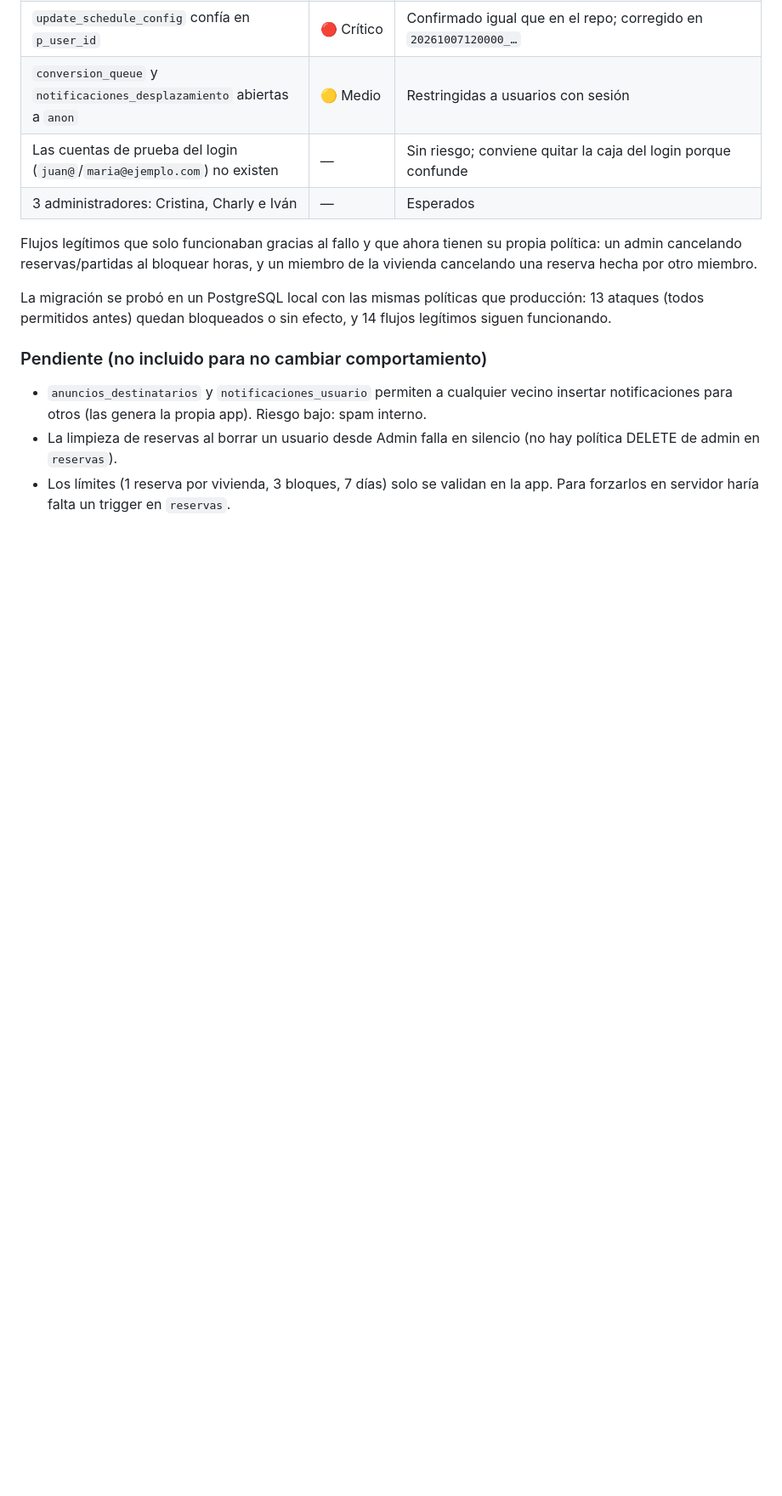
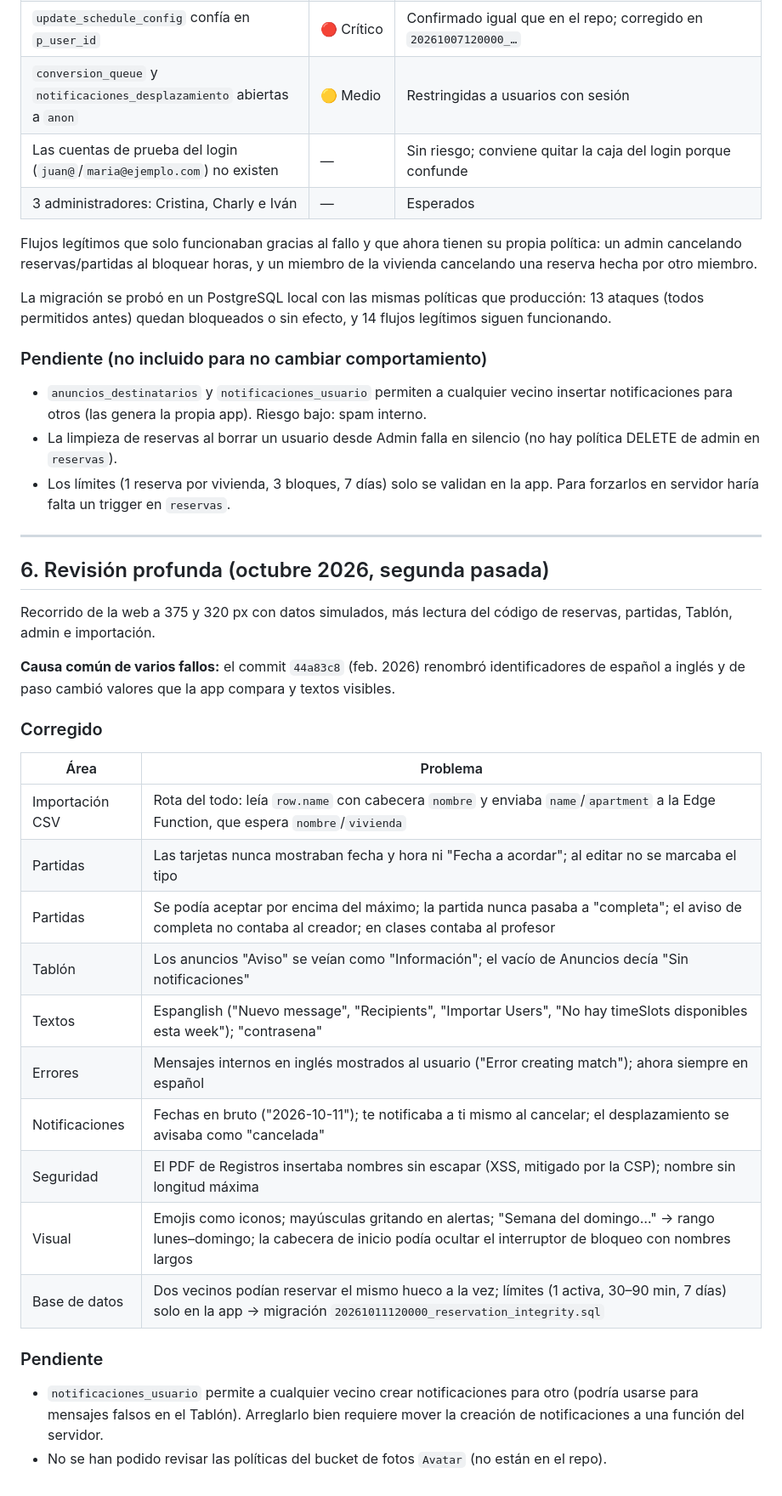
Before and after one commit to Chepriav/app-reserva-padel, a Markdown page: docs/audit/auditoria-2026-10.md, the part around the change. Shown at 85% size. Rendered like a GitHub page; blank space fills up the shorter version.

Commit message:
docs(audit): add deep review findings
Co-Authored-By: Claude Opus 5.5 <noreply@anthropic.com>
Claude-Session: https://claude.ai/code/session_015eRkpG27RPyuotJy8ieAKK

```diff
--- a/docs/audit/auditoria-2026-10.md
+++ b/docs/audit/auditoria-2026-10.md
@@ -132,3 +132,29 @@ La migración se probó en un PostgreSQL local con las mismas políticas que pro
 - `anuncios_destinatarios` y `notificaciones_usuario` permiten a cualquier vecino insertar notificaciones para otros (las genera la propia app). Riesgo bajo: spam interno.
 - La limpieza de reservas al borrar un usuario desde Admin falla en silencio (no hay política DELETE de admin en `reservas`).
 - Los límites (1 reserva por vivienda, 3 bloques, 7 días) solo se validan en la app. Para forzarlos en servidor haría falta un trigger en `reservas`.
+
+---
+
+## 6. Revisión profunda (octubre 2026, segunda pasada)
+
+Recorrido de la web a 375 y 320 px con datos simulados, más lectura del código de reservas, partidas, Tablón, admin e importación.
+
+**Causa común de varios fallos:** el commit `44a83c8` (feb. 2026) renombró identificadores de español a inglés y de paso cambió valores que la app compara y textos visibles.
+
+### Corregido
+| Área | Problema |
+|---|---|
+| Importación CSV | Rota del todo: leía `row.name` con cabecera `nombre` y enviaba `name`/`apartment` a la Edge Function, que espera `nombre`/`vivienda` |
+| Partidas | Las tarjetas nunca mostraban fecha y hora ni "Fecha a acordar"; al editar no se marcaba el tipo |
+| Partidas | Se podía aceptar por encima del máximo; la partida nunca pasaba a "completa"; el aviso de completa no contaba al creador; en clases contaba al profesor |
+| Tablón | Los anuncios "Aviso" se veían como "Información"; el vacío de Anuncios decía "Sin notificaciones" |
+| Textos | Espanglish ("Nuevo message", "Recipients", "Importar Users", "No hay timeSlots disponibles esta week"); "contrasena" |
+| Errores | Mensajes internos en inglés mostrados al usuario ("Error creating match"); ahora siempre en español |
+| Notificaciones | Fechas en bruto ("2026-10-11"); te notificaba a ti mismo al cancelar; el desplazamiento se avisaba como "cancelada" |
+| Seguridad | El PDF de Registros insertaba nombres sin escapar (XSS, mitigado por la CSP); nombre sin longitud máxima |
+| Visual | Emojis como iconos; mayúsculas gritando en alertas; "Semana del domingo…" → rango lunes–domingo; la cabecera de inicio podía ocultar el interruptor de bloqueo con nombres largos |
+| Base de datos | Dos vecinos podían reservar el mismo hueco a la vez; límites (1 activa, 30–90 min, 7 días) solo en la app → migración `20261011120000_reservation_integrity.sql` |
+
+### Pendiente
+- `notificaciones_usuario` permite a cualquier vecino crear notificaciones para otro (podría usarse para mensajes falsos en el Tablón). Arreglarlo bien requiere mover la creación de notificaciones a una función del servidor.
+- No se han podido revisar las políticas del bucket de fotos `Avatar` (no están en el repo).
```
